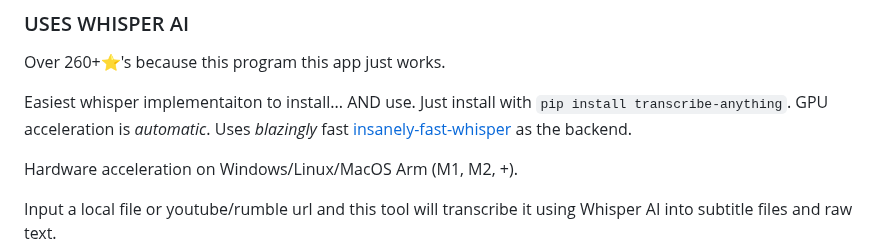
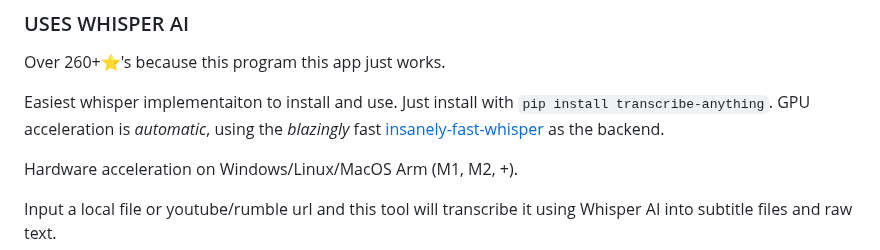
Before and after one commit to zackees/transcribe-anything, a Markdown page: README.md, the part around the change. GitHub-like rendering.

```diff
--- a/README.md
+++ b/README.md
@@ -8,7 +8,7 @@
 
 Over 260+⭐'s because this program this app just works.
 
-Easiest whisper implementaiton to install... AND use. Just install with `pip install transcribe-anything`. GPU acceleration is *automatic*. Uses *blazingly* fast [insanely-fast-whisper](https://github.com/Vaibhavs10/insanely-fast-whisper) as the backend.
+Easiest whisper implementaiton to install and use. Just install with `pip install transcribe-anything`. GPU acceleration is *automatic*, using the *blazingly* fast [insanely-fast-whisper](https://github.com/Vaibhavs10/insanely-fast-whisper) as the backend.
 
 Hardware acceleration on Windows/Linux/MacOS Arm (M1, M2, +).
 
```
